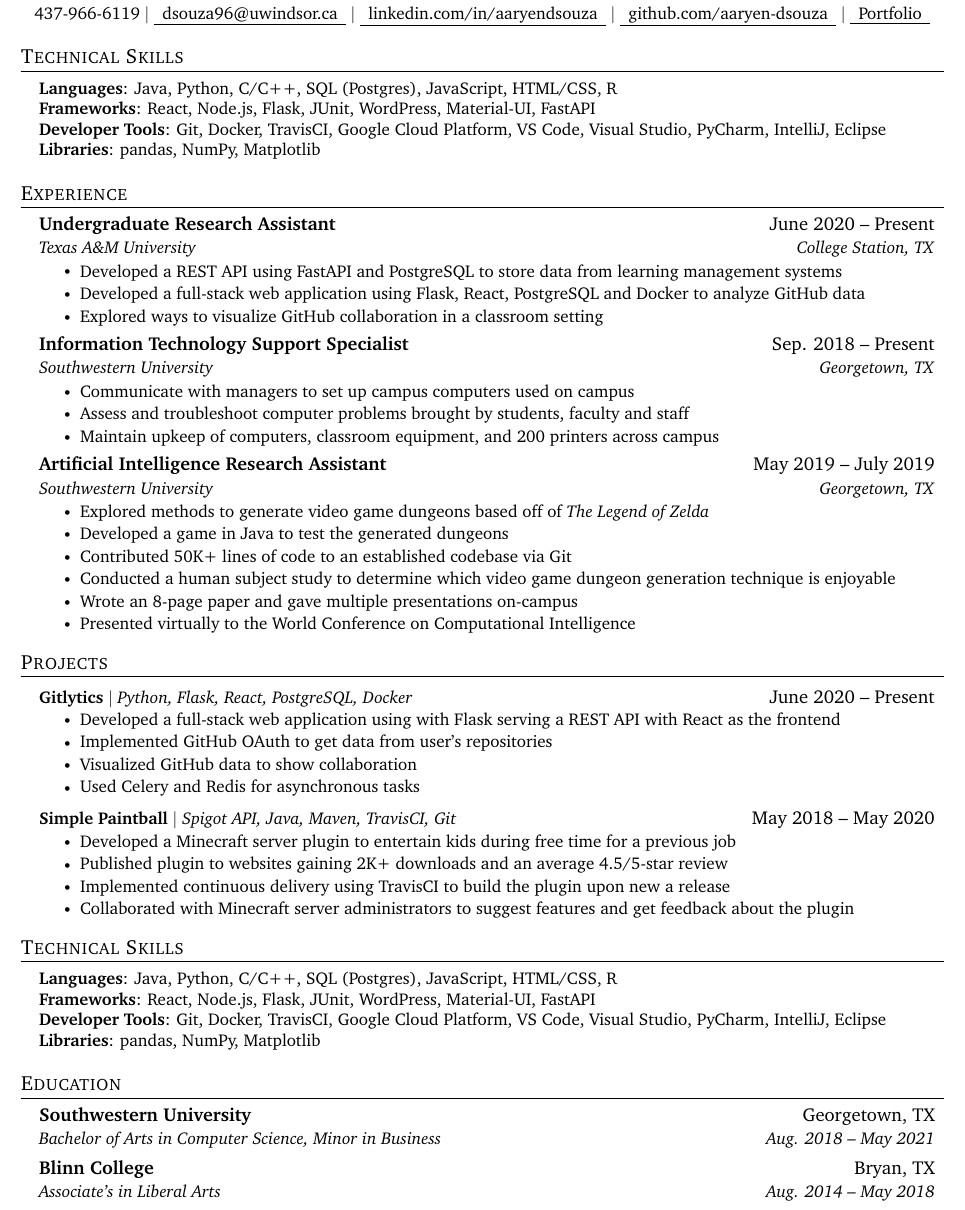
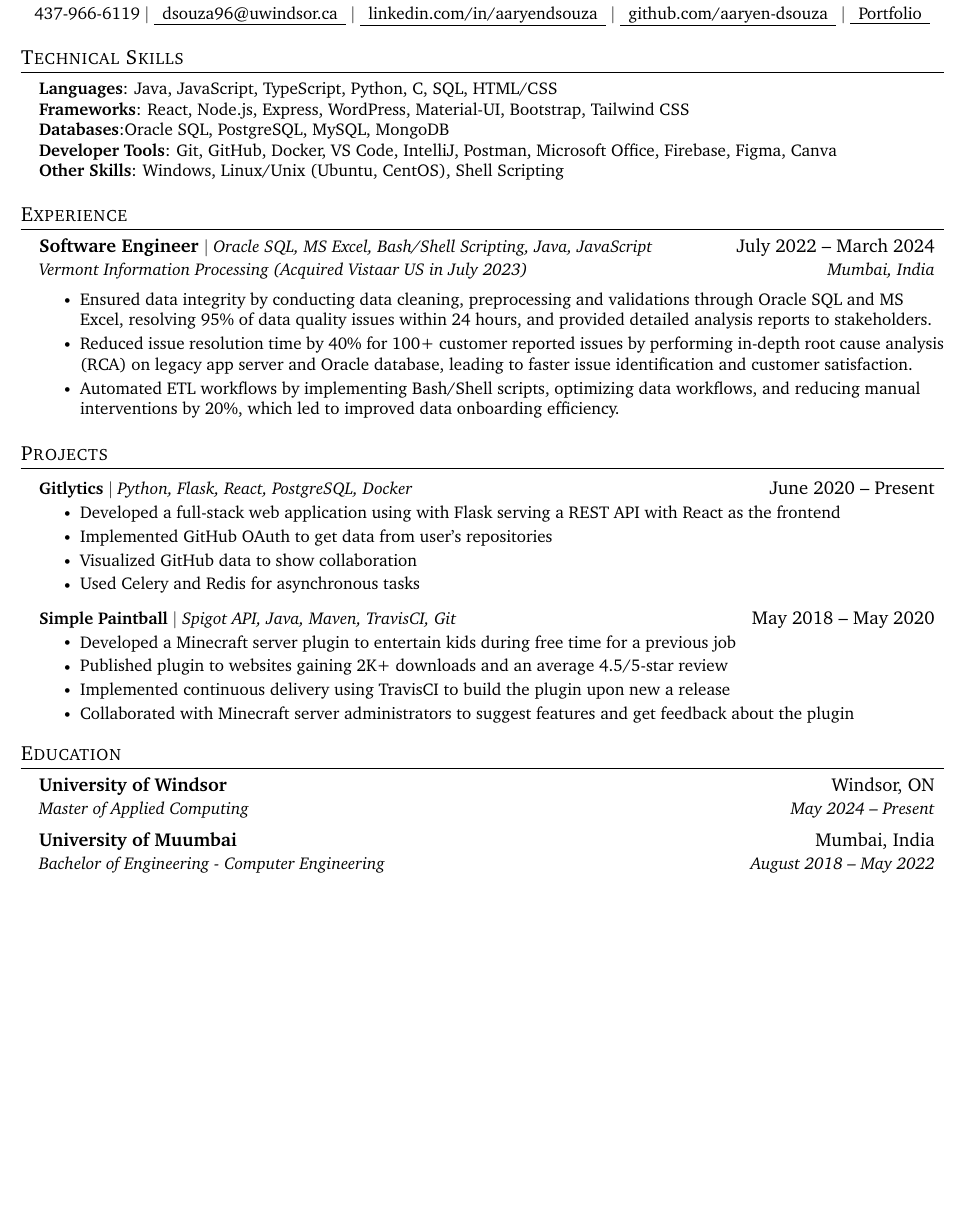
Before and after one commit to aaryen-dsouza/AaryenResumeLatex, a LaTeX document (SD/main.tex): part of the page, cut so that both start at the same text, the shorter picture padded with empty space. Compiled offline with pdfLaTeX.

Commit message:
Update resume files: modify content in main.pdf, main.aux, and main.out; adjust file paths in main.fls and main.fdb_latexmk Modified Tech Skills and Experience Section

```diff
--- a/SD/main.tex
+++ b/SD/main.tex
@@ -70,6 +70,13 @@
   }
 }
 
+\newcommand{\resumeExperienceSubheading}[5]{
+  \vspace{-2pt}\item
+    \begin{tabular*}{0.97\textwidth}[t]{l@{\extracolsep{\fill}}r}
+      \textbf{#1} \emph{\small#2} & #3 \\
+      \textit{\small#4} & \textit{\small #5} \\
+    \end{tabular*}\vspace{-7pt}
+}
 \newcommand{\resumeSubheading}[4]{
   \vspace{-2pt}\item
     \begin{tabular*}{0.97\textwidth}[t]{l@{\extracolsep{\fill}}r}
@@ -125,10 +132,11 @@
 \section{Technical Skills}
  \begin{itemize}[leftmargin=0.15in, label={}]
     \small{\item{
-     \textbf{Languages}{: Java, Python, C/C++, SQL (Postgres), JavaScript, HTML/CSS, R} \\
-     \textbf{Frameworks}{: React, Node.js, Flask, JUnit, WordPress, Material-UI, FastAPI} \\
-     \textbf{Developer Tools}{: Git, Docker, TravisCI, Google Cloud Platform, VS Code, Visual Studio, PyCharm, IntelliJ, Eclipse} \\
-     \textbf{Libraries}{: pandas, NumPy, Matplotlib}
+     \textbf{Languages}{: Java, JavaScript, TypeScript, Python, C, SQL, HTML/CSS} \\
+     \textbf{Frameworks}{: React, Node.js, Express, WordPress, Material-UI, Bootstrap, Tailwind CSS} \\
+     \textbf{Databases}{:Oracle SQL, PostgreSQL, MySQL, MongoDB} \\
+     \textbf{Developer Tools}{: Git, GitHub, Docker, VS Code, IntelliJ, Postman, Microsoft Office, Firebase, Figma, Canva} \\
+     \textbf{Other Skills}{: Windows, Linux/Unix (Ubuntu, CentOS), Shell Scripting}
     }}
  \end{itemize}
 
@@ -137,13 +145,14 @@
 \section{Experience}
   \resumeSubHeadingListStart
 
-    \resumeSubheading
-      {Undergraduate Research Assistant}{June 2020 -- Present}
-      {Texas A\&M University}{College Station, TX}
+    \resumeExperienceSubheading
+      {Software Engineer}{$|$ Oracle SQL, MS Excel, Bash/Shell Scripting, Java, JavaScript}{July 2022 -- March 2024}
+      {Vermont Information Processing (Acquired Vistaar US in July 2023)}{Mumbai, India}
+
       \resumeItemListStart
-        \resumeItem{Developed a REST API using FastAPI and PostgreSQL to store data from learning management systems}
-        \resumeItem{Developed a full-stack web application using Flask, React, PostgreSQL and Docker to analyze GitHub data}
-        \resumeItem{Explored ways to visualize GitHub collaboration in a classroom setting}
+        \resumeItem{Ensured data integrity by conducting data cleaning, preprocessing and validations through Oracle SQL and MS Excel, resolving 95\% of data quality issues within 24 hours, and provided detailed analysis reports to stakeholders.}
+        \resumeItem{Reduced issue resolution time by 40\% for 100+ customer reported issues by performing in-depth root cause analysis (RCA) on legacy app server and Oracle database, leading to faster issue identification and customer satisfaction.}
+        \resumeItem{Automated ETL workflows by implementing Bash/Shell scripts, optimizing data workflows, and reducing manual interventions by 20\%, which led to improved data onboarding efficiency.}
       \resumeItemListEnd
 
 % -----------Multiple Positions Heading-----------
@@ -155,27 +164,6 @@
 %     \resumeItemListEnd
 %    \resumeSubHeadingListEnd
 %-------------------------------------------
-
-    \resumeSubheading
-      {Information Technology Support Specialist}{Sep. 2018 -- Present}
-      {Southwestern University}{Georgetown, TX}
-      \resumeItemListStart
-        \resumeItem{Communicate with managers to set up campus computers used on campus}
-        \resumeItem{Assess and troubleshoot computer problems brought by students, faculty and staff}
-        \resumeItem{Maintain upkeep of computers, classroom equipment, and 200 printers across campus}
-    \resumeItemListEnd
-
-    \resumeSubheading
-      {Artificial Intelligence Research Assistant}{May 2019 -- July 2019}
-      {Southwestern University}{Georgetown, TX}
-      \resumeItemListStart
-        \resumeItem{Explored methods to generate video game dungeons based off of \emph{The Legend of Zelda}}
-        \resumeItem{Developed a game in Java to test the generated dungeons}
-        \resumeItem{Contributed 50K+ lines of code to an established codebase via Git}
-        \resumeItem{Conducted  a human subject study to determine which video game dungeon generation technique is enjoyable}
-        \resumeItem{Wrote an 8-page paper and gave multiple presentations on-campus}
-        \resumeItem{Presented virtually to the World Conference on Computational Intelligence}
-      \resumeItemListEnd
 
   \resumeSubHeadingListEnd
 
@@ -204,26 +192,16 @@
 
 
 %
-%-----------PROGRAMMING SKILLS-----------
-\section{Technical Skills}
- \begin{itemize}[leftmargin=0.15in, label={}]
-    \small{\item{
-     \textbf{Languages}{: Java, Python, C/C++, SQL (Postgres), JavaScript, HTML/CSS, R} \\
-     \textbf{Frameworks}{: React, Node.js, Flask, JUnit, WordPress, Material-UI, FastAPI} \\
-     \textbf{Developer Tools}{: Git, Docker, TravisCI, Google Cloud Platform, VS Code, Visual Studio, PyCharm, IntelliJ, Eclipse} \\
-     \textbf{Libraries}{: pandas, NumPy, Matplotlib}
-    }}
- \end{itemize}
 
 %-----------EDUCATION-----------
 \section{Education}
   \resumeSubHeadingListStart
     \resumeSubheading
-      {Southwestern University}{Georgetown, TX}
-      {Bachelor of Arts in Computer Science, Minor in Business}{Aug. 2018 -- May 2021}
+      {University of Windsor}{Windsor, ON}
+      {Master of Applied Computing}{May 2024 -- Present}
     \resumeSubheading
-      {Blinn College}{Bryan, TX}
-      {Associate's in Liberal Arts}{Aug. 2014 -- May 2018}
+      {University of Muumbai}{Mumbai, India}
+      {Bachelor of Engineering - Computer Engineering}{August 2018 -- May 2022}
   \resumeSubHeadingListEnd
 
 %-------------------------------------------
```
Also changed, not shown: SD/main.pdf, 6 other files.
